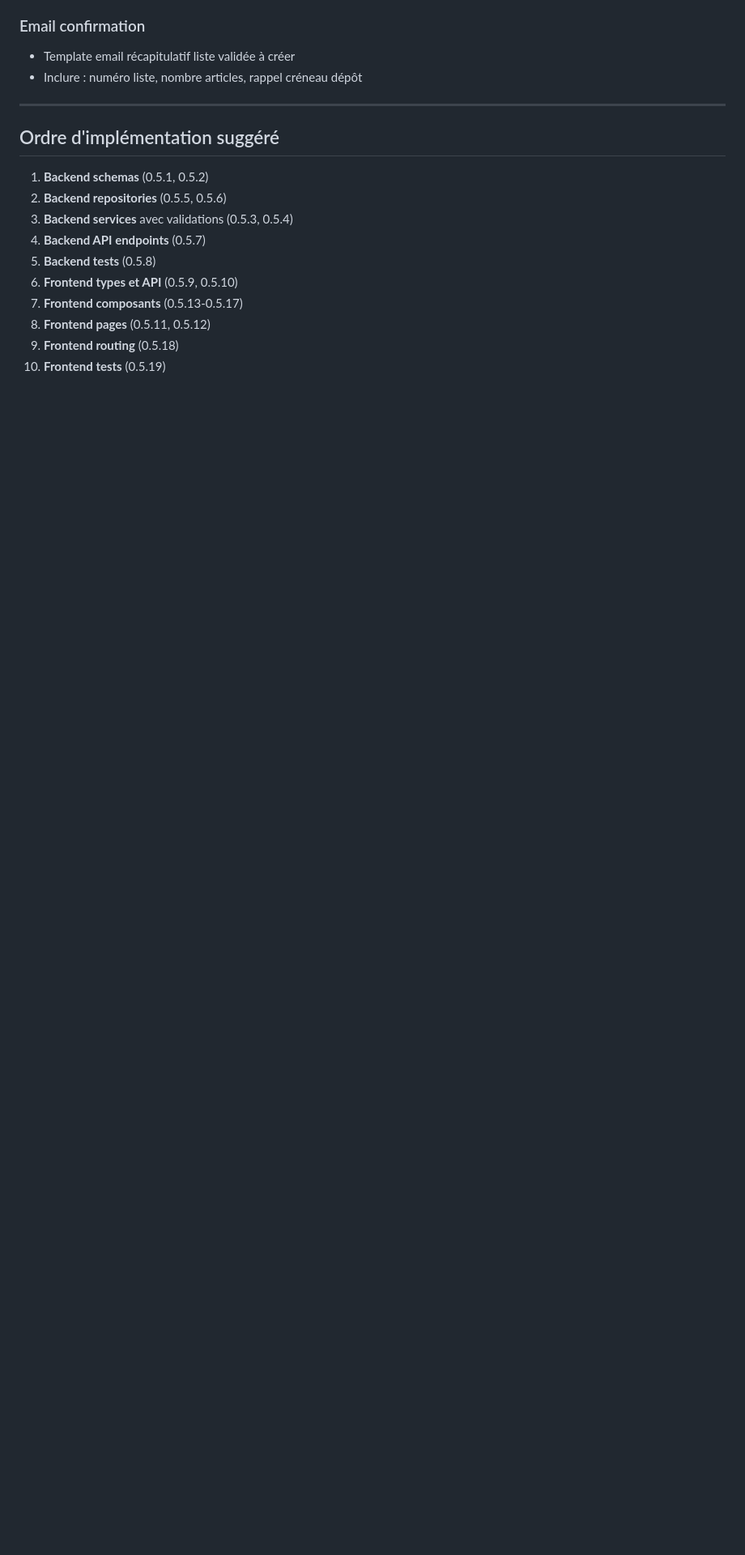
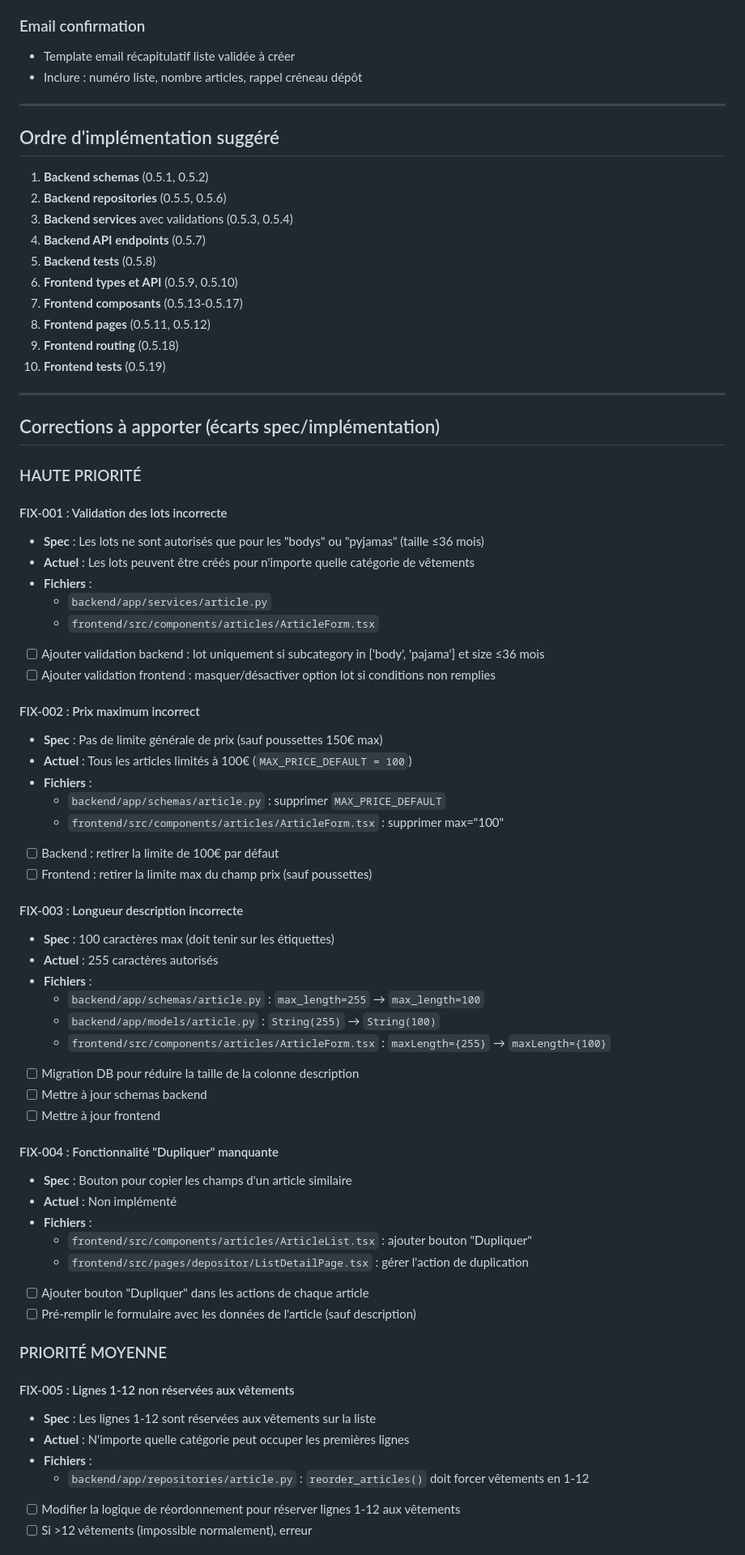
Before and after one commit to ALPE-Plaisance-du-Touch/Gestionnaire-de-Bourse-ALPE, a Markdown page: TODO-US-002.md, the part around one of its changes. Shown at 81% size. GitHub-like rendering; blank space fills up the shorter version.

Commit message:
docs(US-002): add spec compliance fixes to TODO
Add section documenting 8 discrepancies between specs and implementation:
- FIX-001: Lot validation (only bodys/pajamas allowed)
- FIX-002: Price max (no general limit, only 150€ for strollers)
- FIX-003: Description length (100 chars for labels)
- FIX-004: Duplicate article feature
- FIX-005: Lines 1-12 reserved for clothing
- FIX-006: Blacklisted items warning modal
- FIX-007: Price hints display
- FIX-008: Help/FAQ links

🤖 Generated with [Claude Code](https://claude.com/claude-code)

Co-Authored-By: Claude Opus 4.5 <noreply@anthropic.com>

```diff
--- a/TODO-US-002.md
+++ b/TODO-US-002.md
@@ -339,3 +339,58 @@ Les modèles `ItemList` et `Article` existent déjà dans `backend/app/models/`:
 8. **Frontend pages** (0.5.11, 0.5.12)
 9. **Frontend routing** (0.5.18)
 10. **Frontend tests** (0.5.19)
+
+---
+
+## Corrections à apporter (écarts spec/implémentation)
+
+### HAUTE PRIORITÉ
+
+#### FIX-001 : Validation des lots incorrecte
+- **Spec** : Les lots ne sont autorisés que pour les "bodys" ou "pyjamas" (taille ≤36 mois)
+- **Actuel** : Les lots peuvent être créés pour n'importe quelle catégorie de vêtements
+- **Fichiers** :
+  - `backend/app/services/article.py`
+  - `frontend/src/components/articles/ArticleForm.tsx`
+- [ ] Ajouter validation backend : lot uniquement si subcategory in ['body', 'pajama'] et size ≤36 mois
+- [ ] Ajouter validation frontend : masquer/désactiver option lot si conditions non remplies
+
+#### FIX-002 : Prix maximum incorrect
+- **Spec** : Pas de limite générale de prix (sauf poussettes 150€ max)
+- **Actuel** : Tous les articles limités à 100€ (`MAX_PRICE_DEFAULT = 100`)
+- **Fichiers** :
+  - `backend/app/schemas/article.py` : supprimer `MAX_PRICE_DEFAULT`
+  - `frontend/src/components/articles/ArticleForm.tsx` : supprimer max="100"
+- [ ] Backend : retirer la limite de 100€ par défaut
+- [ ] Frontend : retirer la limite max du champ prix (sauf poussettes)
+
+#### FIX-003 : Longueur description incorrecte
+- **Spec** : 100 caractères max (doit tenir sur les étiquettes)
+- **Actuel** : 255 caractères autorisés
+- **Fichiers** :
+  - `backend/app/schemas/article.py` : `max_length=255` → `max_length=100`
+  - `backend/app/models/article.py` : `String(255)` → `String(100)`
+  - `frontend/src/components/articles/ArticleForm.tsx` : `maxLength={255}` → `maxLength={100}`
+- [ ] Migration DB pour réduire la taille de la colonne description
+- [ ] Mettre à jour schemas backend
+- [ ] Mettre à jour frontend
+
+#### FIX-004 : Fonctionnalité "Dupliquer" manquante
+- **Spec** : Bouton pour copier les champs d'un article similaire
+- **Actuel** : Non implémenté
+- **Fichiers** :
+  - `frontend/src/components/articles/ArticleList.tsx` : ajouter bouton "Dupliquer"
+  - `frontend/src/pages/depositor/ListDetailPage.tsx` : gérer l'action de duplication
+- [ ] Ajouter bouton "Dupliquer" dans les actions de chaque article
+- [ ] Pré-remplir le formulaire avec les données de l'article (sauf description)
+
+### PRIORITÉ MOYENNE
+
+#### FIX-005 : Lignes 1-12 non réservées aux vêtements
+- **Spec** : Les lignes 1-12 sont réservées aux vêtements sur la liste
+- **Actuel** : N'importe quelle catégorie peut occuper les premières lignes
+- **Fichiers** :
+  - `backend/app/repositories/article.py` : `reorder_articles()` doit forcer vêtements en 1-12
+- [ ] Modifier la logique de réordonnement pour réserver lignes 1-12 aux vêtements
+- [ ] Si >12 vêtements (impossible normalement), erreur
+
```
Also changed, not shown: other parts of TODO-US-002.md (+22 -0 lines).
